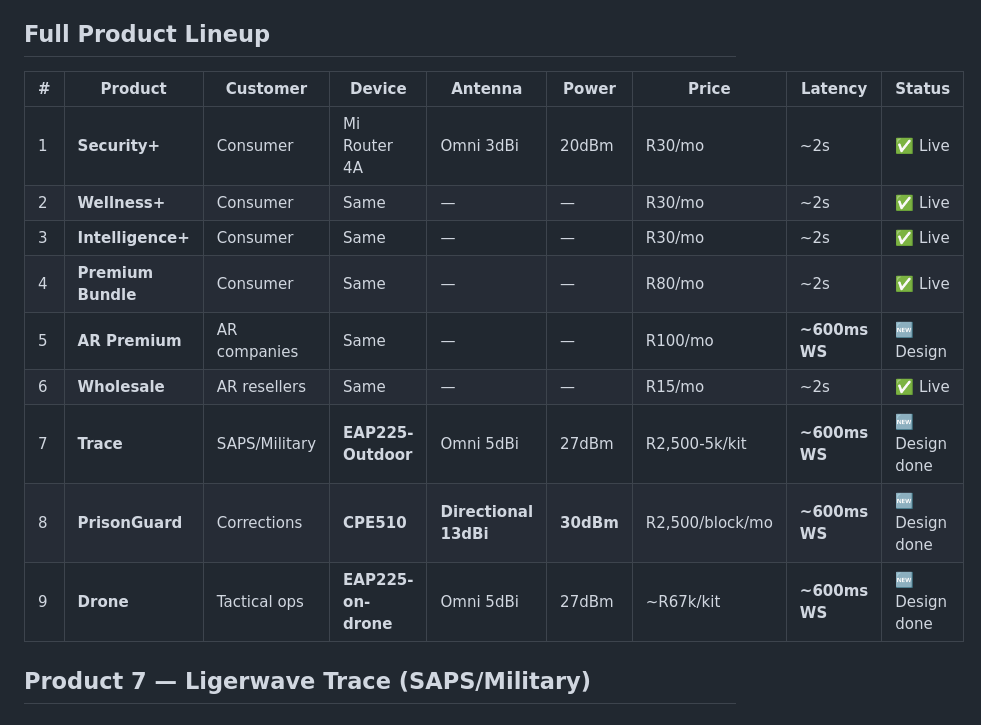
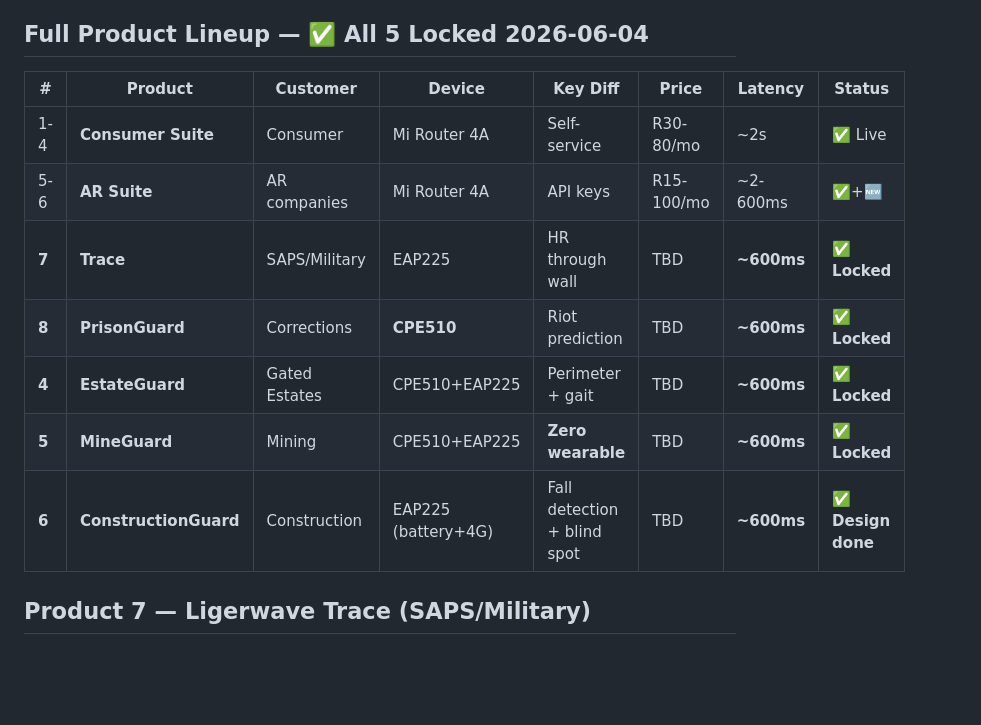
Before and after one commit to WarmachineNaidoo/ligerwave-platform, a Markdown page: AGENTS.md, the part around one of its changes. Rendered like a GitHub page; blank space fills up the shorter version.

```diff
--- a/AGENTS.md
+++ b/AGENTS.md
@@ -143,19 +143,17 @@ Router (on-site) → HTTPS CSI stream → Cloud API (FastAPI)
 - **Gait identification with naming**: `GaitDetector` extracts step cadence + amplitude signature, builds a fingerprint per named person, matches live walking against known gaits. UI supports learning new gaits with a name.
 - **Admin router**: `routers/admin.py` — `GET /admin/features`, `POST /admin/features/stage`, `POST /admin/features/tester`, `DELETE /admin/features/tester`. Admin role required.
 
-## Full Product Lineup
+## Full Product Lineup — ✅ All 5 Locked 2026-06-04
 
-| # | Product | Customer | Device | Antenna | Power | Price | Latency | Status |
-|---|---------|----------|--------|---------|-------|-------|---------|--------|
-| 1 | **Security+** | Consumer | Mi Router 4A | Omni 3dBi | 20dBm | R30/mo | ~2s | ✅ Live |
-| 2 | **Wellness+** | Consumer | Same | — | — | R30/mo | ~2s | ✅ Live |
-| 3 | **Intelligence+** | Consumer | Same | — | — | R30/mo | ~2s | ✅ Live |
-| 4 | **Premium Bundle** | Consumer | Same | — | — | R80/mo | ~2s | ✅ Live |
-| 5 | **AR Premium** | AR companies | Same | — | — | R100/mo | **~600ms WS** | 🆕 Design |
-| 6 | **Wholesale** | AR resellers | Same | — | — | R15/mo | ~2s | ✅ Live |
-| 7 | **Trace** | SAPS/Military | **EAP225-Outdoor** | Omni 5dBi | 27dBm | R2,500-5k/kit | **~600ms WS** | 🆕 Design done |
-| 8 | **PrisonGuard** | Corrections | **CPE510** | **Directional 13dBi** | **30dBm** | R2,500/block/mo | **~600ms WS** | 🆕 Design done |
-| 9 | **Drone** | Tactical ops | **EAP225-on-drone** | Omni 5dBi | 27dBm | ~R67k/kit | **~600ms WS** | 🆕 Design done |
+| # | Product | Customer | Device | Key Diff | Price | Latency | Status |
+|---|---------|----------|--------|----------|-------|---------|--------|
+| 1-4 | **Consumer Suite** | Consumer | Mi Router 4A | Self-service | R30-80/mo | ~2s | ✅ Live |
+| 5-6 | **AR Suite** | AR companies | Mi Router 4A | API keys | R15-100/mo | ~2-600ms | ✅+🆕 |
+| **7** | **Trace** | SAPS/Military | EAP225 | HR through wall | TBD | **~600ms** | ✅ **Locked** |
+| **8** | **PrisonGuard** | Corrections | **CPE510** | Riot prediction | TBD | **~600ms** | ✅ **Locked** |
+| **4** | **EstateGuard** | Gated Estates | CPE510+EAP225 | Perimeter + gait | TBD | **~600ms** | ✅ **Locked** |
+| **5** | **MineGuard** | Mining | CPE510+EAP225 | **Zero wearable** | TBD | **~600ms** | ✅ **Locked** |
+| **6** | **ConstructionGuard** | Construction | EAP225 (battery+4G) | Fall detection + blind spot | TBD | **~600ms** | ✅ **Design done** |
 
 ## Product 7 — Ligerwave Trace (SAPS/Military)
 ### Overview
```
Also changed, not shown: other parts of AGENTS.md (+29 -0 lines).
